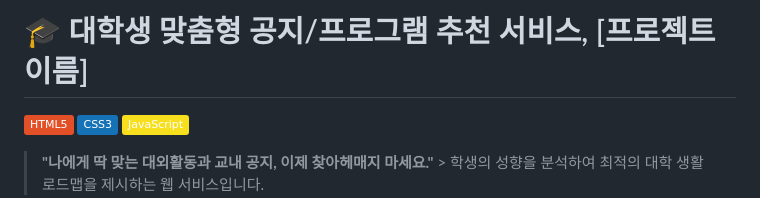
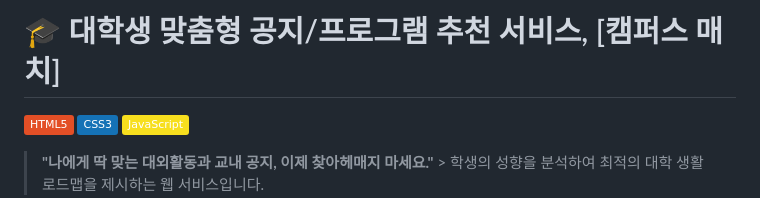
Before and after one commit to kdHyeok/Team4_CampusMatch, a Markdown page: README.md, the part around the change. Rendered like a GitHub page; badges without logos.

Commit message:
Update project name in README.md

```diff
--- a/README.md
+++ b/README.md
@@ -1,4 +1,4 @@
-# 🎓 대학생 맞춤형 공지/프로그램 추천 서비스, [프로젝트 이름]
+# 🎓 대학생 맞춤형 공지/프로그램 추천 서비스, [캠퍼스 매치]
 
 ![Badge](https://img.shields.io/badge/HTML5-E34F26?logo=html5&logoColor=white)
 ![Badge](https://img.shields.io/badge/CSS3-1572B6?logo=css3&logoColor=white)
```
